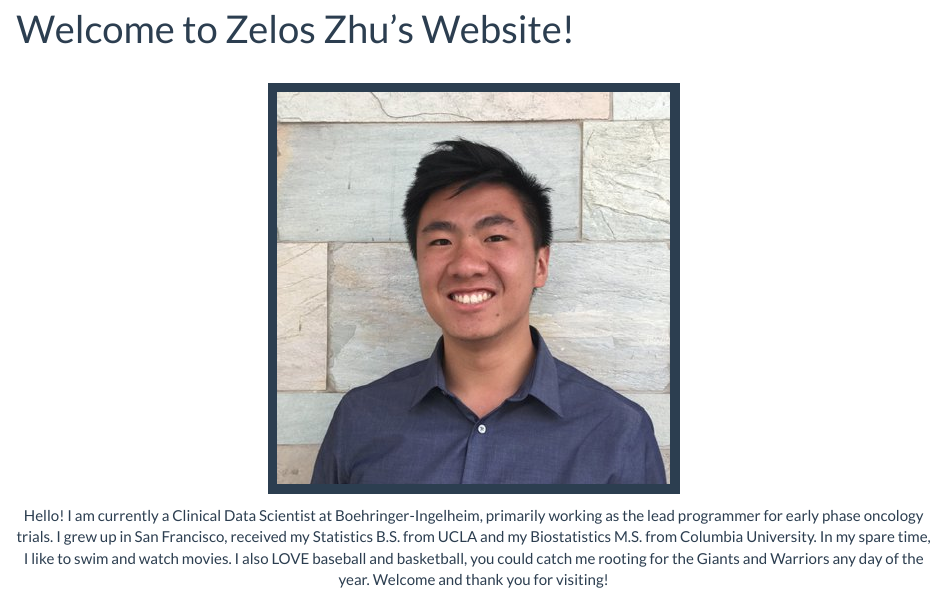
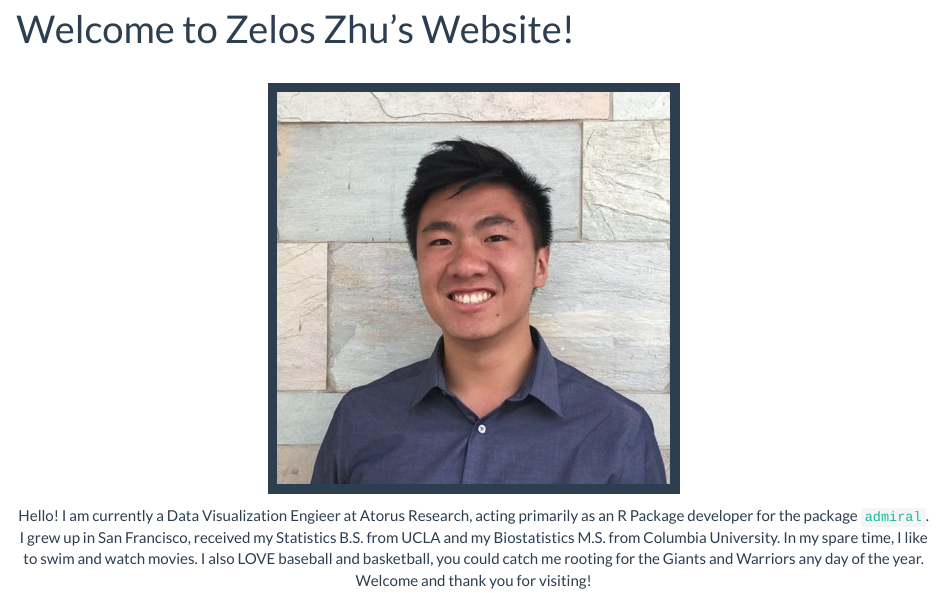
Before and after one commit to zdz2101/zdz2101.github.io, an R Markdown document (index.Rmd): the page in a window 1100 px wide, from 90 px down. The pictures show the output file index.html that the author committed with the source, opened offline; library style sheets and scripts come from the installed R packages.

Commit message:
update blurb

```diff
--- a/index.Rmd
+++ b/index.Rmd
@@ -3,4 +3,4 @@ title: "Welcome to Zelos Zhu's Website!"
 ---
 <br><center><img img src="Images/pic_of_me.jpg" alt="logo" style="width:45%; border:10px solid"><br>
 
-Hello! I am currently a Clinical Data Scientist at Boehringer-Ingelheim, primarily working as the lead programmer for early phase oncology trials. I grew up in San Francisco, received my Statistics B.S. from UCLA and my Biostatistics M.S. from Columbia University. In my spare time, I like to swim and watch movies. I also LOVE baseball and basketball, you could catch me rooting for the Giants and Warriors any day of the year. Welcome and thank you for visiting!
+Hello! I am currently a Data Visualization Engieer at Atorus Research, acting primarily as an R Package developer for the package [`admiral`](https://pharmaverse.github.io/admiral/index.html). I grew up in San Francisco, received my Statistics B.S. from UCLA and my Biostatistics M.S. from Columbia University. In my spare time, I like to swim and watch movies. I also LOVE baseball and basketball, you could catch me rooting for the Giants and Warriors any day of the year. Welcome and thank you for visiting!
```
Also changed, not shown: index.html.
